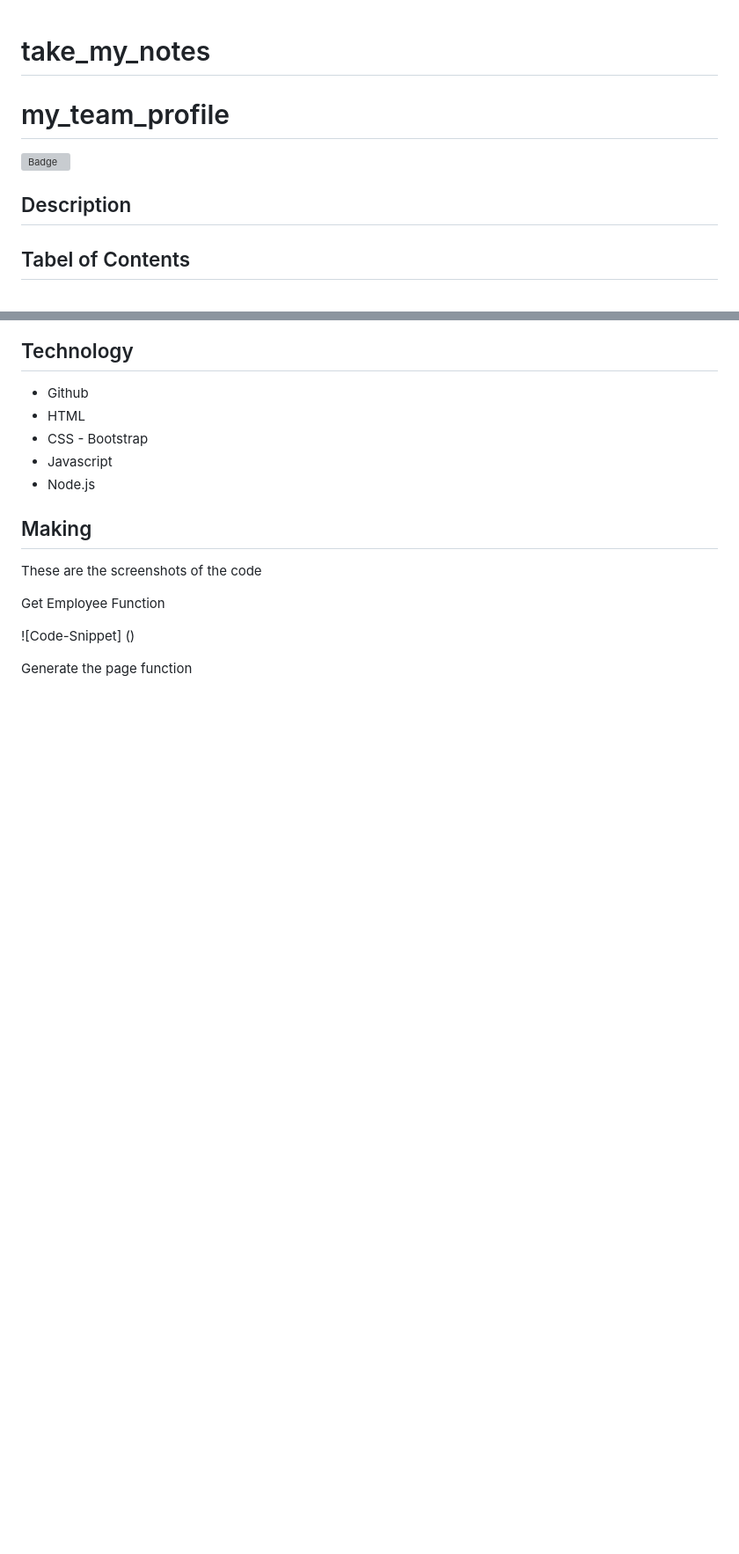
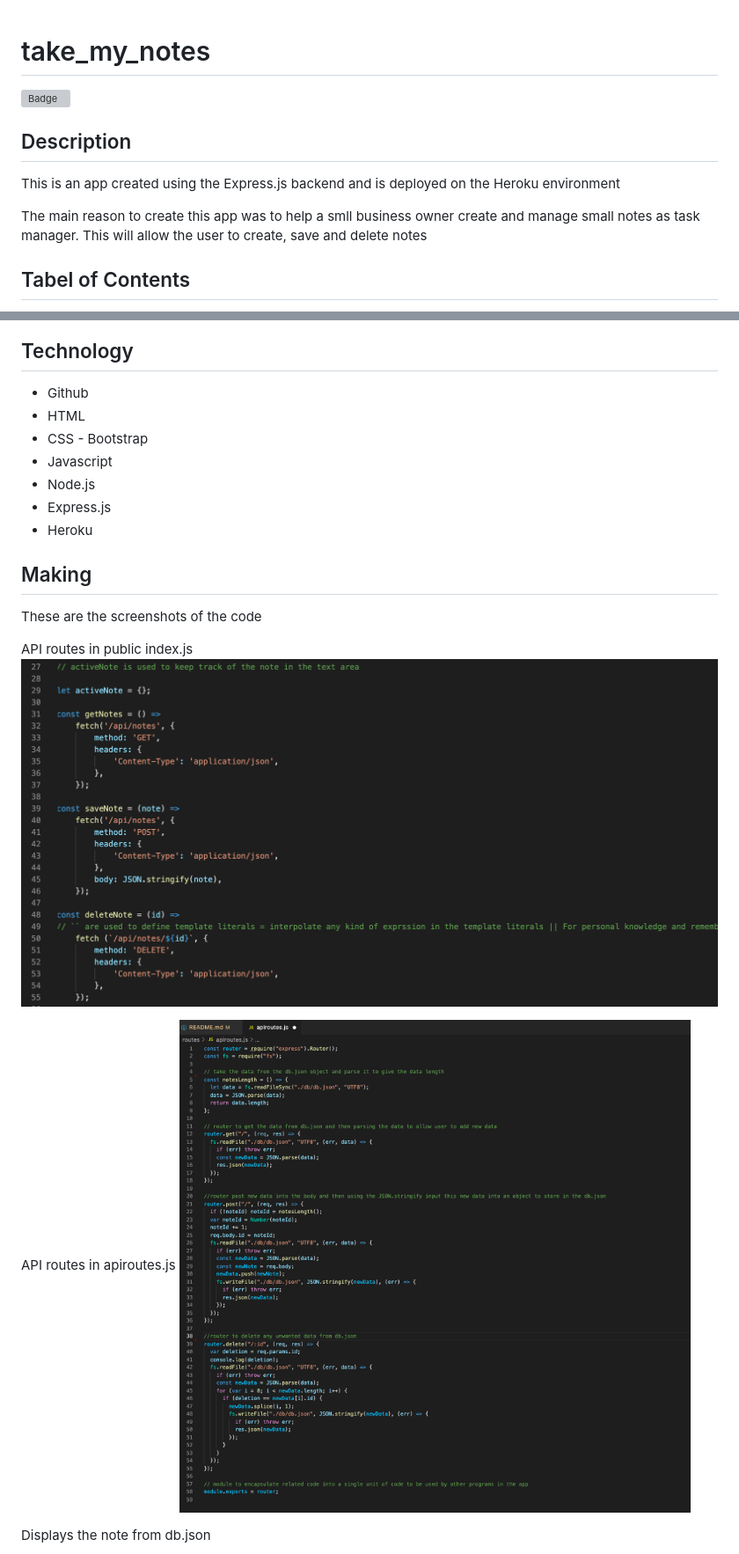
Before and after one commit to kishan254/take_my_notes, a Markdown page: README.md, 2 parts joined by grey strips. Shown: that part at 88% size. GitHub-like rendering; pictures changed too: images/api_js.png (added), images/api_routes.png (added); blank space fills up the shorter version; grey boxes are pictures that could not be loaded.

```diff
--- a/README.md
+++ b/README.md
@@ -1,13 +1,12 @@
 # take_my_notes
-
-# my_team_profile
-
 
 ![Badge]()
 
 ## Description
 
+This is an app created using the Express.js backend and is deployed on the Heroku environment
 
+The main reason to create this app was to help a smll business owner create and manage small notes as task manager. This will allow the user to create, save and delete notes
 
 ## Tabel of Contents
 
@@ -63,14 +65,18 @@ To run tests, please use the following command:
 - CSS - Bootstrap
 - Javascript
 - Node.js
+- Express.js
+- Heroku
 
 ## Making
 
 These are the screenshots of the code
 
-Get Employee Function
+API routes in public index.js
+![Code-Snippet](images/api_routes.png)
 
-![Code-Snippet] ()
+API routes in apiroutes.js
+![Code-Snippet](images/api_js.png)
 
-Generate the page function
+Displays the note from db.json
 
```
Also changed, not shown: other parts of README.md (+13 -14 lines), images/display_note.png (added), images/save_notes.png (added), 2 other files.
